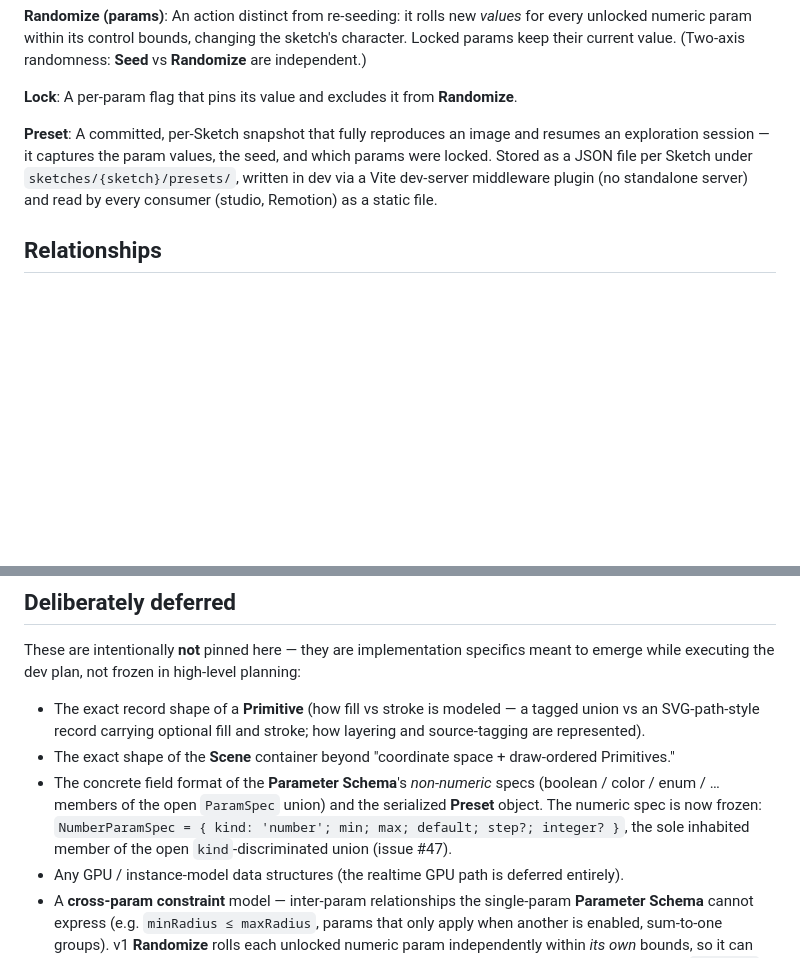
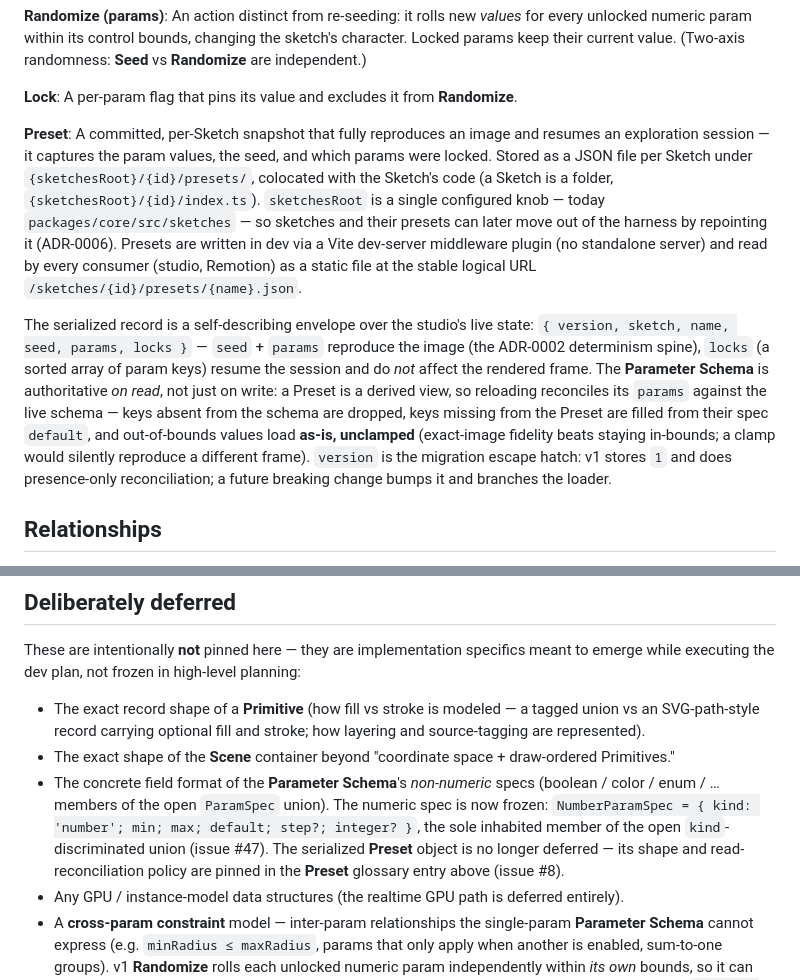
Before and after one commit to tylerdurrett/sketch-labs, a Markdown page: CONTEXT.md, 2 parts joined by grey strips. Drawn GitHub-style; blank space fills up the shorter version.

```diff
--- a/CONTEXT.md
+++ b/CONTEXT.md
@@ -55,7 +55,9 @@ An action distinct from re-seeding: it rolls new *values* for every unlocked num
 A per-param flag that pins its value and excludes it from **Randomize**.
 
 **Preset**:
-A committed, per-Sketch snapshot that fully reproduces an image and resumes an exploration session — it captures the param values, the seed, and which params were locked. Stored as a JSON file per Sketch under `sketches/{sketch}/presets/`, written in dev via a Vite dev-server middleware plugin (no standalone server) and read by every consumer (studio, Remotion) as a static file.
+A committed, per-Sketch snapshot that fully reproduces an image and resumes an exploration session — it captures the param values, the seed, and which params were locked. Stored as a JSON file per Sketch under `{sketchesRoot}/{id}/presets/`, colocated with the Sketch's code (a Sketch is a folder, `{sketchesRoot}/{id}/index.ts`). `sketchesRoot` is a single configured knob — today `packages/core/src/sketches` — so sketches and their presets can later move out of the harness by repointing it (ADR-0006). Presets are written in dev via a Vite dev-server middleware plugin (no standalone server) and read by every consumer (studio, Remotion) as a static file at the stable logical URL `/sketches/{id}/presets/{name}.json`.
+
+The serialized record is a self-describing envelope over the studio's live state: `{ version, sketch, name, seed, params, locks }` — `seed` + `params` reproduce the image (the ADR-0002 determinism spine), `locks` (a sorted array of param keys) resume the session and do _not_ affect the rendered frame. The **Parameter Schema** is authoritative _on read_, not just on write: a Preset is a derived view, so reloading reconciles its `params` against the live schema — keys absent from the schema are dropped, keys missing from the Preset are filled from their spec `default`, and out-of-bounds values load **as-is, unclamped** (exact-image fidelity beats staying in-bounds; a clamp would silently reproduce a different frame). `version` is the migration escape hatch: v1 stores `1` and does presence-only reconciliation; a future breaking change bumps it and branches the loader.
 
 ## Relationships
 
@@ -87,7 +89,7 @@ These are intentionally **not** pinned here — they are implementation specific
 
 - The exact record shape of a **Primitive** (how fill vs stroke is modeled — a tagged union vs an SVG-path-style record carrying optional fill and stroke; how layering and source-tagging are represented).
 - The exact shape of the **Scene** container beyond "coordinate space + draw-ordered Primitives."
-- The concrete field format of the **Parameter Schema**'s _non-numeric_ specs (boolean / color / enum / … members of the open `ParamSpec` union) and the serialized **Preset** object. The numeric spec is now frozen: `NumberParamSpec = { kind: 'number'; min; max; default; step?; integer? }`, the sole inhabited member of the open `kind`-discriminated union (issue #47).
+- The concrete field format of the **Parameter Schema**'s _non-numeric_ specs (boolean / color / enum / … members of the open `ParamSpec` union). The numeric spec is now frozen: `NumberParamSpec = { kind: 'number'; min; max; default; step?; integer? }`, the sole inhabited member of the open `kind`-discriminated union (issue #47). The serialized **Preset** object is no longer deferred — its shape and read-reconciliation policy are pinned in the **Preset** glossary entry above (issue #8).
 - Any GPU / instance-model data structures (the realtime GPU path is deferred entirely).
 - A **cross-param constraint** model — inter-param relationships the single-param **Parameter Schema** cannot express (e.g. `minRadius ≤ maxRadius`, params that only apply when another is enabled, sum-to-one groups). v1 **Randomize** rolls each unlocked numeric param independently within *its own* bounds, so it can hand a Sketch any in-bounds combination; a Sketch owns its own inter-param coherence inside `generate` (e.g. circles taking `Math.min`/`Math.max` of its two radii). A real constraint language is future work and deserves its own grilling before it is built.
 
```
Also changed, not shown: docs/adr/0006-presets-colocate-with-sketches-under-a-configured-root.md (added, +11 -0 lines).
